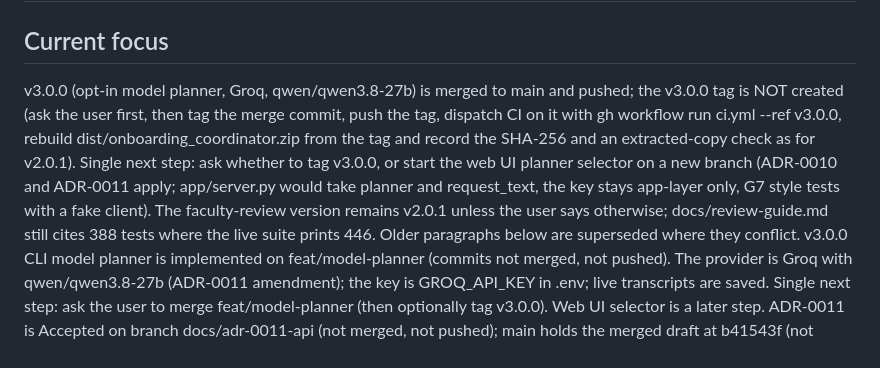
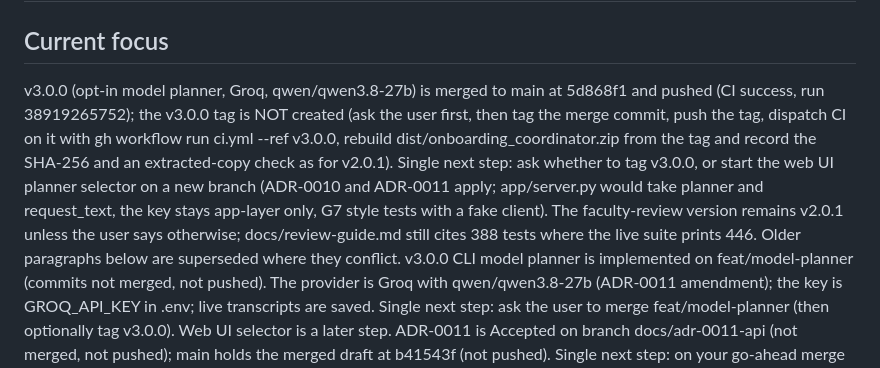
Before and after one commit to sohanroy676/onboarding-coordinator, a Markdown page: memory-bank/activeContext.md, the part around the change. Drawn GitHub-style.

Commit message:
docs(memory): record v3.0.0 merge and CI
Co-Authored-By: Claude Sonnet 5.5 <noreply@anthropic.com>

```diff
--- a/memory-bank/activeContext.md
+++ b/memory-bank/activeContext.md
@@ -1,7 +1,7 @@
 # Active Context
 
 ## Current focus
-v3.0.0 (opt-in model planner, Groq, qwen/qwen3.8-27b) is merged to main and pushed; the v3.0.0 tag is NOT created (ask the user first, then tag the merge commit, push the tag, dispatch CI on it with gh workflow run ci.yml --ref v3.0.0, rebuild dist/onboarding_coordinator.zip from the tag and record the SHA-256 and an extracted-copy check as for v2.0.1). Single next step: ask whether to tag v3.0.0, or start the web UI planner selector on a new branch (ADR-0010 and ADR-0011 apply; app/server.py would take planner and request_text, the key stays app-layer only, G7 style tests with a fake client). The faculty-review version remains v2.0.1 unless the user says otherwise; docs/review-guide.md still cites 388 tests where the live suite prints 446. Older paragraphs below are superseded where they conflict.
+v3.0.0 (opt-in model planner, Groq, qwen/qwen3.8-27b) is merged to main at 5d868f1 and pushed (CI success, run 38919265752); the v3.0.0 tag is NOT created (ask the user first, then tag the merge commit, push the tag, dispatch CI on it with gh workflow run ci.yml --ref v3.0.0, rebuild dist/onboarding_coordinator.zip from the tag and record the SHA-256 and an extracted-copy check as for v2.0.1). Single next step: ask whether to tag v3.0.0, or start the web UI planner selector on a new branch (ADR-0010 and ADR-0011 apply; app/server.py would take planner and request_text, the key stays app-layer only, G7 style tests with a fake client). The faculty-review version remains v2.0.1 unless the user says otherwise; docs/review-guide.md still cites 388 tests where the live suite prints 446. Older paragraphs below are superseded where they conflict.
 v3.0.0 CLI model planner is implemented on feat/model-planner (commits not merged, not pushed). The provider is Groq with qwen/qwen3.8-27b (ADR-0011 amendment); the key is GROQ_API_KEY in .env; live transcripts are saved. Single next step: ask the user to merge feat/model-planner (then optionally tag v3.0.0). Web UI selector is a later step.
 ADR-0011 is Accepted on branch docs/adr-0011-api (not merged, not pushed); main holds the merged draft at b41543f (not pushed). Single next step: on your go-ahead merge and push, then start feat/model-planner with the new-feature workflow (plan in the session plan file: app/model_planner.py, exit code 5, G6 .env rules, new gate G7). Older paragraphs below are superseded where they conflict.
 Main is at d8e3460 (v2.0.1 archive record merged, CI green); v2.0.1 is the version for the faculty review. Next idea, drafted only: v3.0.0 opt-in model planner (docs/adr/0011-model-planner.md, Proposed; ROADMAP Next) on branch docs/v3-model-planner-draft (not merged). Single next step: merge the draft with approval, then check the xAI API docs, accept ADR-0011 and start feat/model-planner with the new-feature workflow. The paragraphs below are older state.
```
